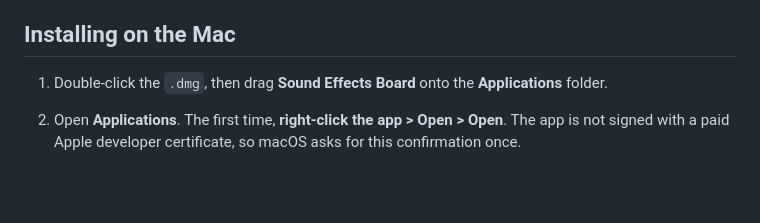
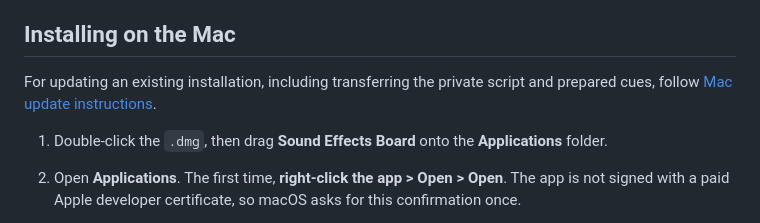
Before and after one commit to qualitycode/sound-effects-board, a Markdown page: README.md, the part around the change. Drawn GitHub-style; blank space fills up the shorter version.

```diff
--- a/README.md
+++ b/README.md
@@ -68,6 +68,8 @@ The Mac app is built automatically by GitHub, so you never need to install devel
 
 ## Installing on the Mac
 
+For updating an existing installation, including transferring the private script and prepared cues, follow [Mac update instructions](MAC-UPDATE-INSTRUCTIONS.md).
+
 1. Double-click the `.dmg`, then drag **Sound Effects Board** onto the **Applications** folder.
 2. Open **Applications**. The first time, **right-click the app > Open > Open**. The app is not signed with a paid Apple developer certificate, so macOS asks for this confirmation once.
 3. If macOS says the app is "damaged" or "can't be opened", open the **Terminal** app and run:
```
Also changed, not shown: MAC-UPDATE-INSTRUCTIONS.md (added, +81 -0 lines).
